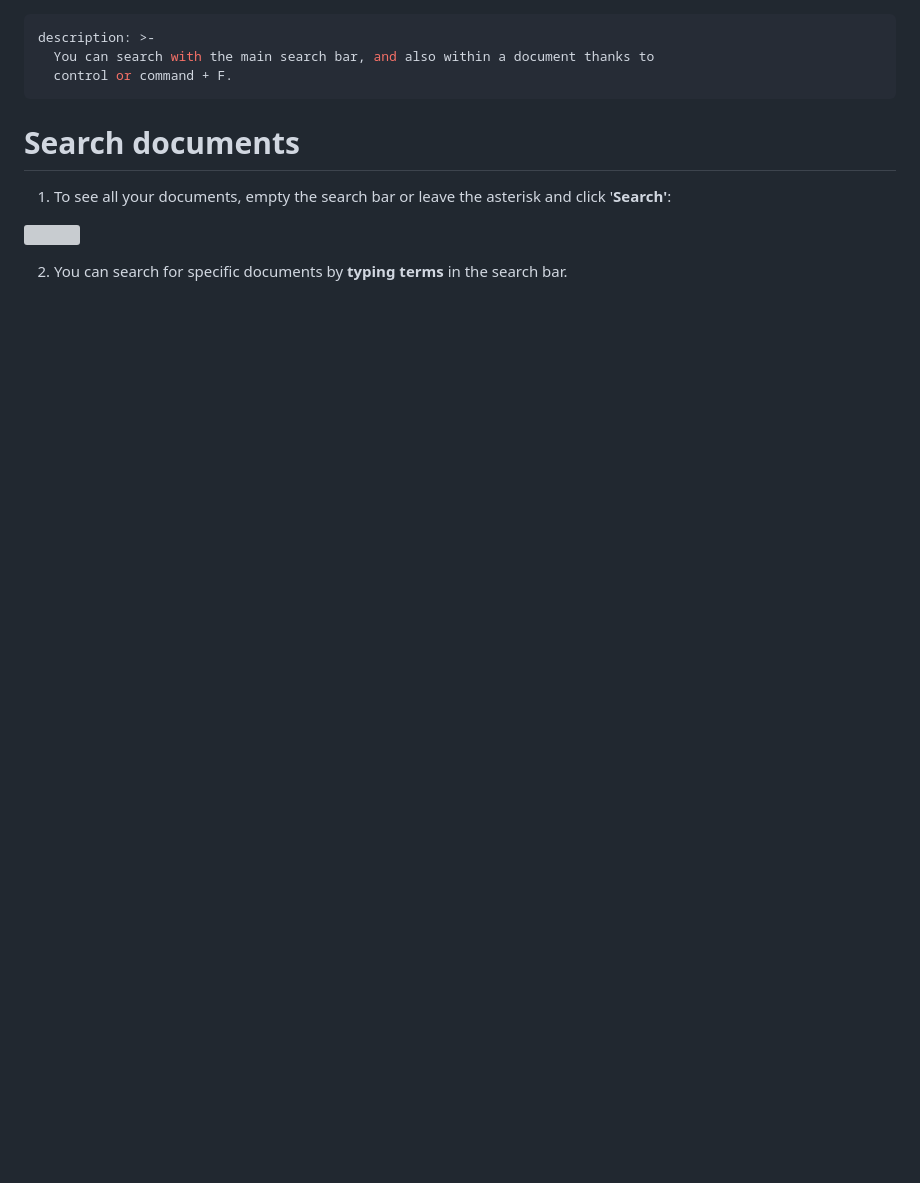
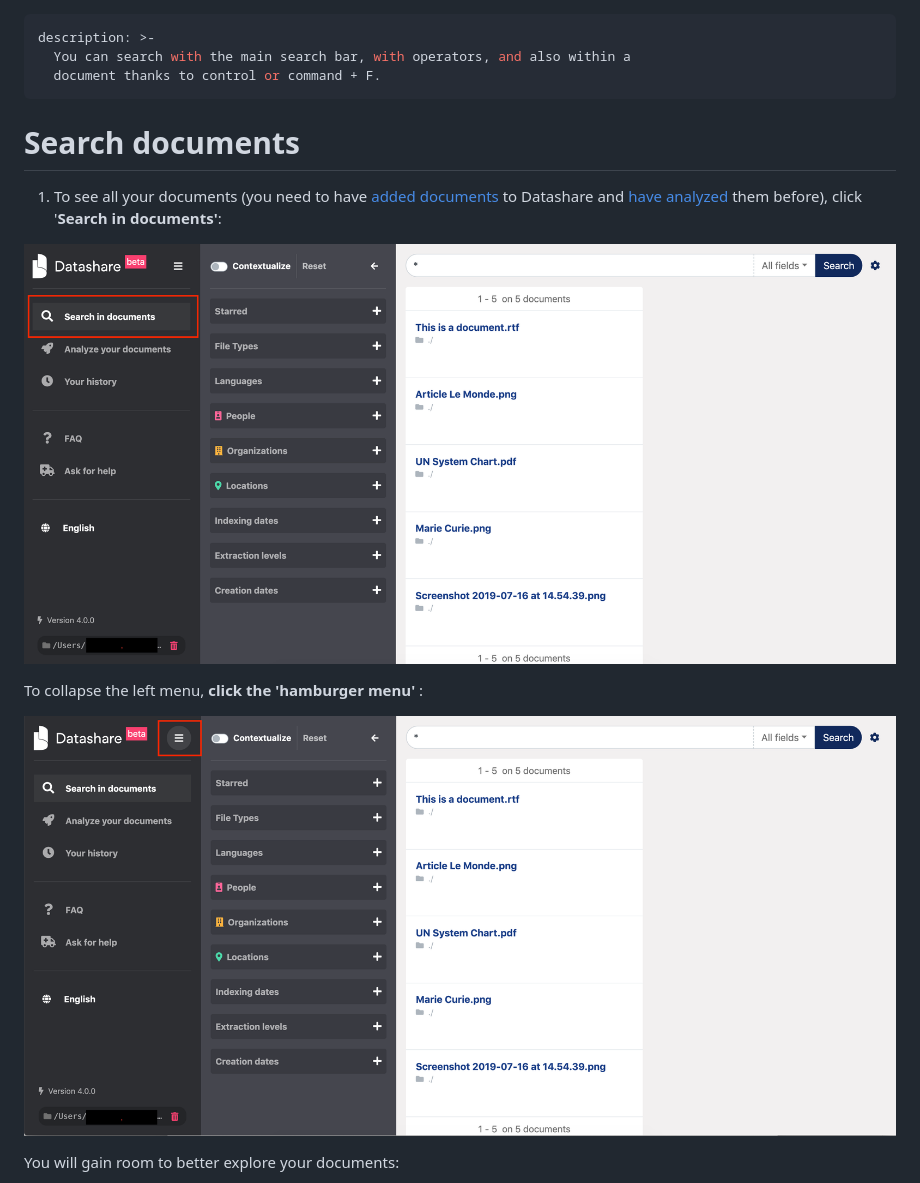
Before and after one commit to ICIJ/datashare-client, a Markdown page: docs/all/search-documents.md, the part around one of its changes. Drawn GitHub-style; pictures changed too: docs/.gitbook/assets/collapse.png (added), docs/.gitbook/assets/search-in-documents.png (added); blank space fills up the shorter version; grey boxes are pictures that could not be loaded.

```diff
--- a/docs/all/search-documents.md
+++ b/docs/all/search-documents.md
@@ -1,16 +1,18 @@
 ---
 description: >-
-  You can search with the main search bar, and also within a document thanks to
-  control or command + F.
+  You can search with the main search bar, with operators, and also within a
+  document thanks to control or command + F.
 ---
 
 # Search documents
 
-1. To see all your documents, empty the search bar or leave the asterisk and click '**Search'**:
+1. To see all your documents \(you need to have [added documents](https://icij.gitbook.io/datashare/mac/add-documents-to-datashare-on-mac) to Datashare and[ have analyzed](https://icij.gitbook.io/datashare/all/analyze-documents) them before\), click '**Search in documents'**:
 
-![](../.gitbook/assets/2.png)
+![](../.gitbook/assets/search-in-documents.png)
 
+To collapse the left menu, **click the 'hamburger menu'** :
 
+![](../.gitbook/assets/collapse.png)
 
-2. You can search for specific documents by **typing terms** in the search bar.
+You will gain room to better explore your documents:
 
```
Also changed, not shown: other parts of docs/all/search-documents.md (+9 -1 lines), docs/.gitbook/assets/marie.png (added), docs/.gitbook/assets/operators.png (added), docs/.gitbook/assets/screenshot-2019-08-13-at-11.08.00.png (added).
